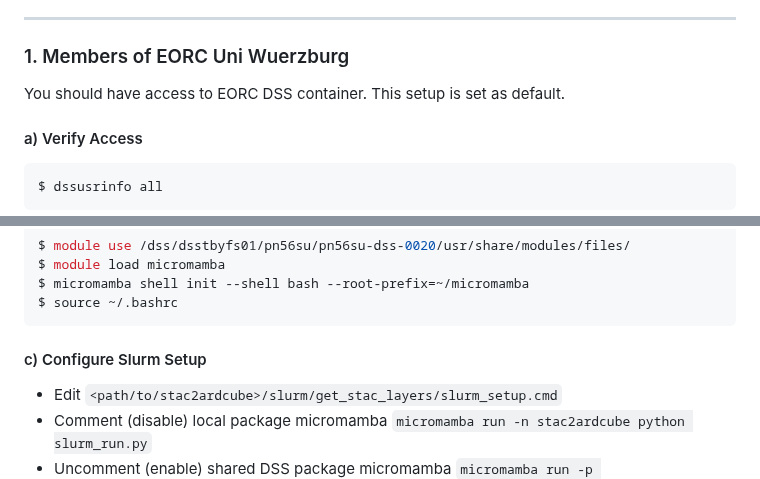
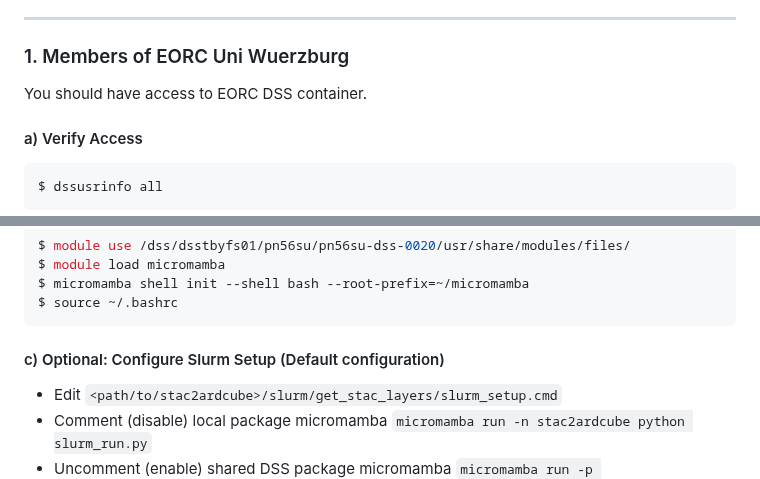
Before and after one commit to BaturalpArisoy/stac2cube, a Markdown page: README.md, 2 parts joined by grey strips. Rendered like a GitHub page.

````diff
--- a/README.md
+++ b/README.md
@@ -12,7 +12,7 @@ There are two options for using this repository, depending on your access privil
 ---
 
 ### 1. Members of EORC Uni Wuerzburg
-You should have access to EORC DSS container. This setup is set as default.
+You should have access to EORC DSS container.
 
 #### a) Verify Access
     $ dssusrinfo all
@@ -27,7 +27,7 @@ $ module load micromamba
 $ micromamba shell init --shell bash --root-prefix=~/micromamba
 $ source ~/.bashrc
 ```
-#### c) Configure Slurm Setup
+#### c) Optional: Configure Slurm Setup (Default configuration)
 - Edit `<path/to/stac2ardcube>/slurm/get_stac_layers/slurm_setup.cmd`
 - Comment (disable) local package micromamba `micromamba run -n stac2ardcube python slurm_run.py`
 - Uncomment (enable) shared DSS package micromamba `micromamba run -p /dss/dsstbyfs02/pr94no/pr94no-dss-0001/drylands/envs/stac2ardcube python slurm_run.py`
````
Also changed, not shown: other parts of README.md (+1 -1 lines).
